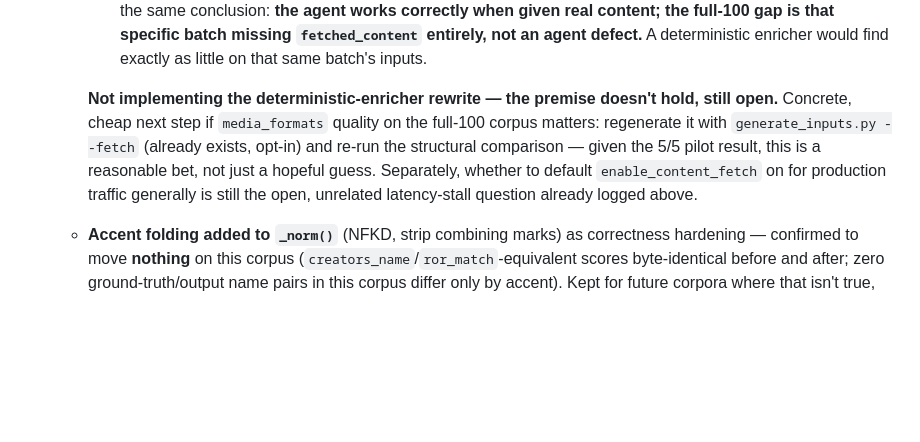
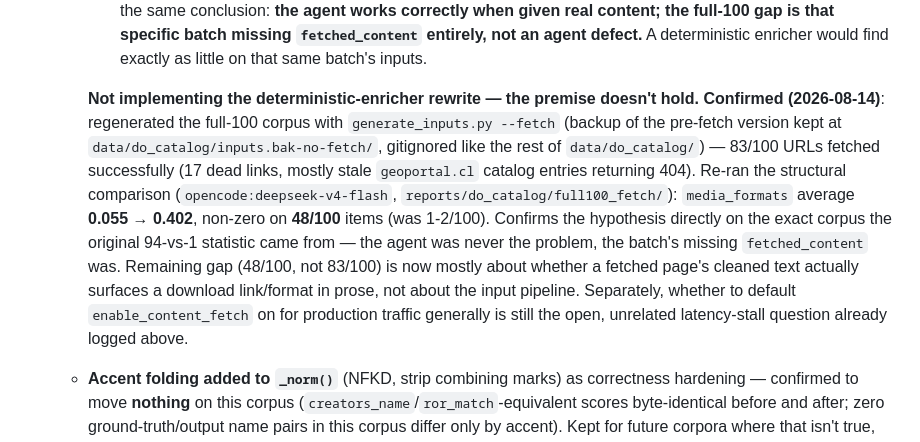
Before and after one commit to Data-Observatory/gema, a Markdown page: BACKLOG.md, the part around the change. Rendered like a GitHub page; blank space fills up the shorter version.

Commit message:
docs(backlog): confirm media_formats --fetch regen result
Regenerated the full-100 do_catalog corpus with generate_inputs.py --fetch
(83/100 fetched successfully) and re-ran the structural comparison:
media_formats average 0.055 -> 0.402, non-zero on 48/100 (was 1-2/100).
Confirms the earlier hypothesis directly on the corpus that produced the
original 94-vs-1 statistic -- not an agent defect, just missing input.

```diff
--- a/BACKLOG.md
+++ b/BACKLOG.md
@@ -532,13 +532,22 @@ enough context to pick up cold; prune entries once actually done.
       little on that same batch's inputs.
 
     **Not implementing the deterministic-enricher rewrite — the premise
-    doesn't hold, still open.** Concrete, cheap next step if `media_formats`
-    quality on the full-100 corpus matters: regenerate it with
-    `generate_inputs.py --fetch` (already exists, opt-in) and re-run the
-    structural comparison — given the 5/5 pilot result, this is a
-    reasonable bet, not just a hopeful guess. Separately, whether to default
-    `enable_content_fetch` on for production traffic generally is still the
-    open, unrelated latency-stall question already logged above.
+    doesn't hold.** **Confirmed (2026-08-14)**: regenerated the full-100
+    corpus with `generate_inputs.py --fetch` (backup of the pre-fetch
+    version kept at `data/do_catalog/inputs.bak-no-fetch/`, gitignored like
+    the rest of `data/do_catalog/`) — 83/100 URLs fetched successfully (17
+    dead links, mostly stale `geoportal.cl` catalog entries returning 404).
+    Re-ran the structural comparison (`opencode:deepseek-v4-flash`,
+    `reports/do_catalog/full100_fetch/`): `media_formats` average **0.055 →
+    0.402**, non-zero on **48/100** items (was 1-2/100). Confirms the
+    hypothesis directly on the exact corpus the original 94-vs-1 statistic
+    came from — the agent was never the problem, the batch's missing
+    `fetched_content` was. Remaining gap (48/100, not 83/100) is now mostly
+    about whether a fetched page's cleaned text actually surfaces a
+    download link/format in prose, not about the input pipeline. Separately,
+    whether to default `enable_content_fetch` on for production traffic
+    generally is still the open, unrelated latency-stall question already
+    logged above.
   - **Accent folding added to `_norm()`** (NFKD, strip combining marks) as
     correctness hardening — confirmed to move **nothing** on this corpus
     (`creators_name`/`ror_match`-equivalent scores byte-identical before and
```
